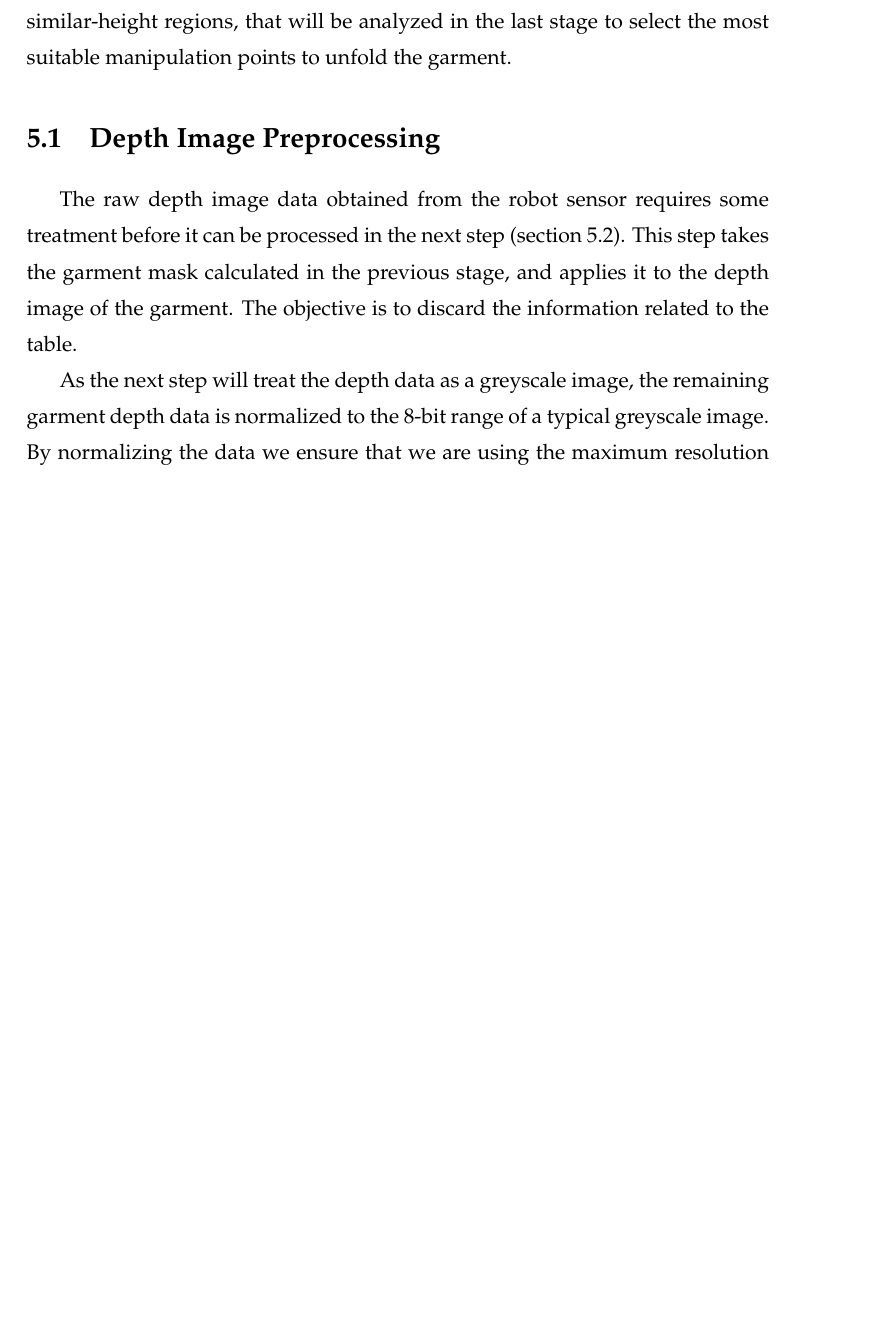
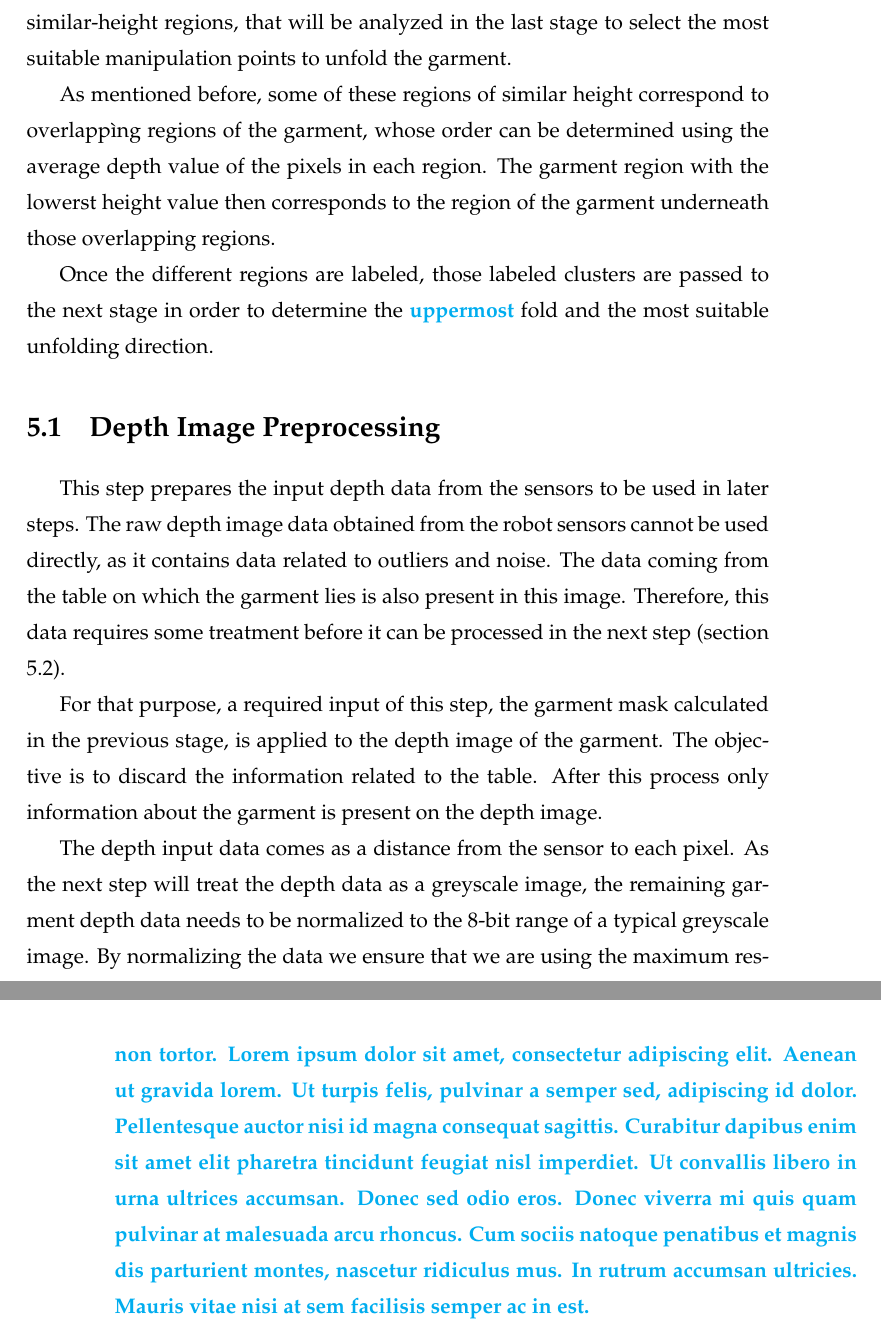
Before and after one commit to David-Estevez/master-thesis, a LaTeX thesis (master_thesis.tex, which reads algorithm_02.tex): part of page 60 of 87 before the commit and two parts of pages 60 and 65 of 89 after it, the two joined at a grey line, cut so that both start at the same text, the shorter picture padded with empty space. Compiled offline with pdfLaTeX.

Commit message:
Add contents to clustering stage (Algorithm02)

```diff
--- a/algorithm_02.tex
+++ b/algorithm_02.tex
@@ -13,15 +13,20 @@ This chapter explains in detail the garment depth map clustering stage that our
 
 In this stage, the depth image data is preprocessed using the segmentation results from the previous stage to remove all depth data not related to the garment. Then, it applies a Watershed transform algorithm to find the different similar-height regions, that will be analyzed in the last stage to select the most suitable manipulation points to unfold the garment.
 
+As mentioned before, some of these regions of similar height correspond to overlappìng regions of the garment, whose order can be determined using the average depth value of the pixels in each region. The garment region with the lowerst height value then corresponds to the region of the garment underneath those overlapping regions.
+
+Once the different regions are labeled, those labeled clusters are passed to the next stage in order to determine the \comment{uppermost }fold and the most suitable unfolding direction.
 
 \section{Depth Image Preprocessing}
 \label{depth_image_preprocessing}
 
-The raw depth image data obtained from the robot sensor requires some treatment before it can be processed in the next step (section \ref{garment_clustering_watershed}). This step takes the garment mask calculated in the previous stage, and applies it to the depth image of the garment. The objective is to discard the information related to the table.
+This step prepares the input depth data from the sensors to be used in later steps. The raw depth image data obtained from the robot sensors cannot be used directly, as it contains data related to outliers and noise. The data coming from the table on which the garment lies is also present in this image. Therefore, this data requires some treatment before it can be processed in the next step (section \ref{garment_clustering_watershed}).
 
-As the next step will treat the depth data as a greyscale image, the remaining garment depth data is normalized to the 8-bit range of a typical greyscale image. By normalizing the data we ensure that we are using the maximum resolution available (256 grey levels) to represent all the depth variability in the depth image. This helps the next step to find similar-height regions more accurately.
+For that purpose, a required input of this step, the garment mask calculated in the previous stage, is applied to the depth image of the garment. The objective is to discard the information related to the table. After this process only information about the garment is present on the depth image.
 
-Figure \ref{fig:depth_map_preprocessing} \comment{[...]}
+The depth input data comes as a distance from the sensor to each pixel. As the next step will treat the depth data as a greyscale image, the remaining garment depth data needs to be normalized to the 8-bit range of a typical greyscale image. By normalizing the data we ensure that we are using the maximum resolution available (256 grey levels) to represent all the depth variability in the depth image. This helps the next step to find similar-height regions more accurately.
+
+Figure \ref{fig:depth_map_preprocessing}  shows a comparison between the raw input depth data and the data after this processing step. \comment{Lorem ipsum dolor sit amet, consectetur adipiscing elit. Donec a diam lectus. Sed sit amet ipsum mauris. Maecenas congue ligula ac quam viverra nec consectetur ante hendrerit. Donec et mollis dolor.}
 
 %\begin{figure}[thpb]
 %    \centering
@@ -179,3 +184,5 @@ The different garment regions obtained with Watershed were labeled and used as i
 %    \caption{On the left side, the grayscale images are shown. The grey level is related to the height of the point as detected by the RGB-D sensor. On the right side, the labeled image returned by watershed algorithm is presented, where each color represents a region of similar height.}
 %    \label{fig:watershed_labels}
 %\end{figure}
+
+\comment{Lorem ipsum dolor sit amet, consectetur adipiscing elit. Donec a diam lectus. Sed sit amet ipsum mauris. Maecenas congue ligula ac quam viverra nec consectetur ante hendrerit. Donec et mollis dolor. Praesent et diam eget libero egestas mattis sit amet vitae augue. Nam tincidunt congue enim, ut porta lorem lacinia consectetur. Donec ut libero sed arcu vehicula ultricies a non tortor. Lorem ipsum dolor sit amet, consectetur adipiscing elit. Aenean ut gravida lorem. Ut turpis felis, pulvinar a semper sed, adipiscing id dolor. Pellentesque auctor nisi id magna consequat sagittis. Curabitur dapibus enim sit amet elit pharetra tincidunt feugiat nisl imperdiet. Ut convallis libero in urna ultrices accumsan. Donec sed odio eros. Donec viverra mi quis quam pulvinar at malesuada arcu rhoncus. Cum sociis natoque penatibus et magnis dis parturient montes, nascetur ridiculus mus. In rutrum accumsan ultricies. Mauris vitae nisi at sem facilisis semper ac in est.}
```
Also changed, not shown: algorithm_01.tex (+1 -1 lines), conclusions_and_future_work.tex (line endings or trailing spaces), algorithm_02.tex (6 more changed lines).
